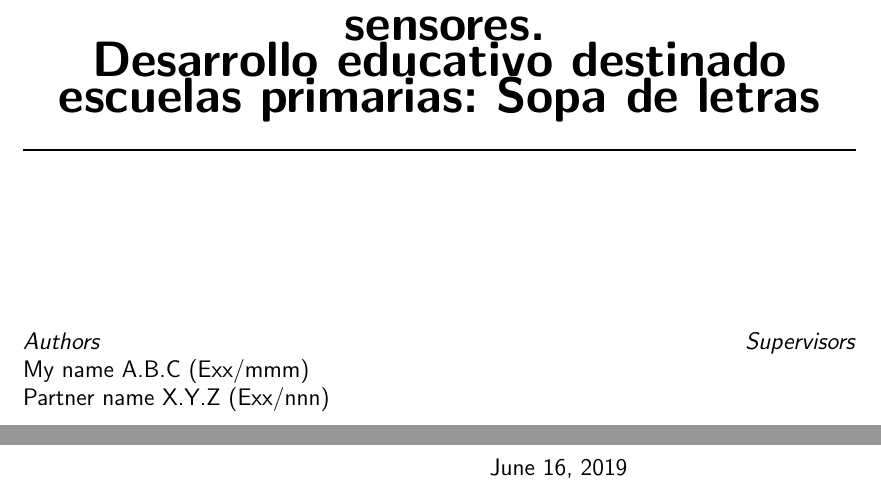
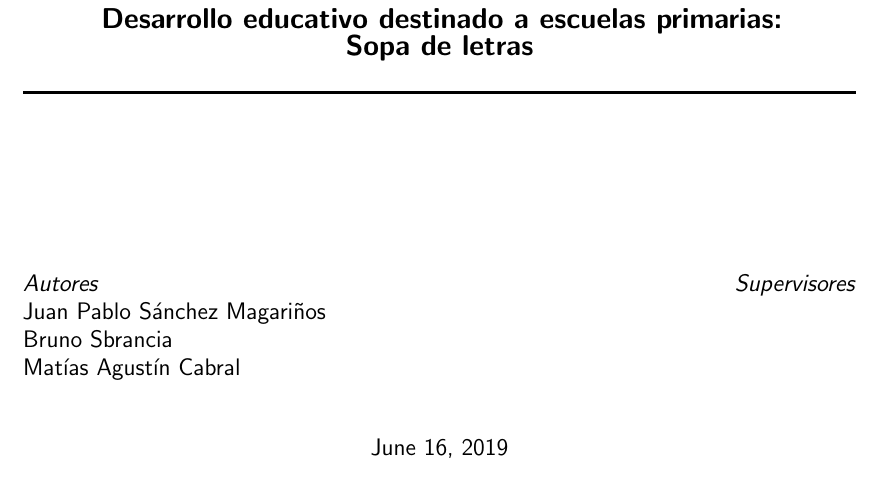
Before and after one commit to juanpsm/Informe-TPFinal-Python, a LaTeX thesis (Main.tex, which reads front.tex): two parts of pages 1 and 2 of 17 before the commit and part of page 1 of 17 after it, the two joined at a grey line, cut at the place of the change. Compiled offline with pdfLaTeX.

Commit message:
Updates from Overleaf

```diff
--- a/front.tex
+++ b/front.tex
@@ -13,30 +13,31 @@ Proyecto final seminario Opción Python}\\[.5cm]
 %	TITLE
 \sffamily
 \HRule \\[0.4cm]
-\textbf{\Huge Desarrollo con Raspberry Pi y sensores.\\ Desarrollo educativo destinado escuelas primarias: Sopa de letras}\\[0.2cm]
+\textbf{\Large Desarrollo con Raspberry Pi y sensores.\\ Desarrollo educativo destinado a escuelas primarias:\\ Sopa de letras}\\[0.2cm]
 \HRule \\[3cm]
 
 %	AUTHORS & SUPERVISOR
 \large
 \begin{minipage}[t]{.4\textwidth}
 \begin{flushleft}
-\emph{Authors}
+\emph{Autores}
 
-My name A.B.C (Exx/mmm)\\
-Partner name X.Y.Z (Exx/nnn)
+Juan Pablo Sánchez Magariños\\
+Bruno Sbrancia\\
+Matías Agustín Cabral
 \end{flushleft}
 
 \end{minipage}\hfill\begin{minipage}[t]{.4\textwidth}
 
 \begin{flushright}
-\emph{Supervisors}
+\emph{Supervisores}
 
 \end{flushright}
 \end{minipage}
-\\[3cm]
+\\[1cm]
 
 %	DATE
-{\today}\\[3cm]
+{\today}\\
 
 \end{titlepage}
 
```
Also changed, not shown: front.tex (2 more changed lines).
